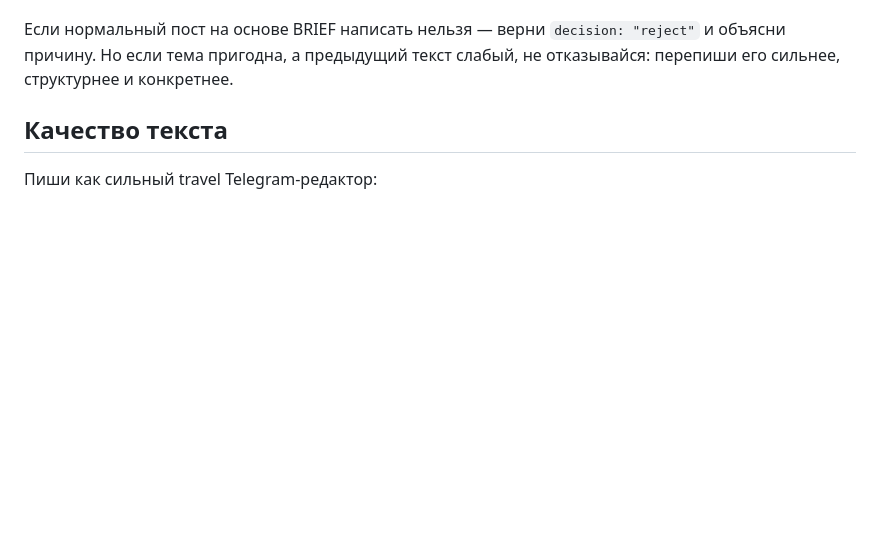
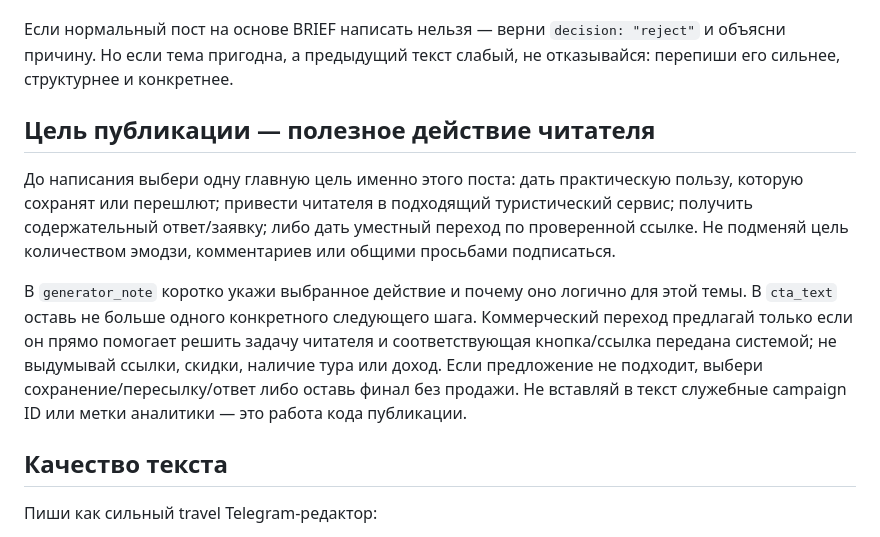
Before and after one commit to Seahunter2014/telegram-botmir-v2, a Markdown page: prompts/master_writer_ru.md, the part around the change. Rendered like a GitHub page; blank space fills up the shorter version.

Commit message:
prompt: focus posts on one useful reader action

```diff
--- a/prompts/master_writer_ru.md
+++ b/prompts/master_writer_ru.md
@@ -18,6 +18,12 @@
 5. какой следующий шаг логично предложить в финале.
 
 Если нормальный пост на основе BRIEF написать нельзя — верни `decision: "reject"` и объясни причину. Но если тема пригодна, а предыдущий текст слабый, не отказывайся: перепиши его сильнее, структурнее и конкретнее.
+
+## Цель публикации — полезное действие читателя
+
+До написания выбери одну главную цель именно этого поста: дать практическую пользу, которую сохранят или перешлют; привести читателя в подходящий туристический сервис; получить содержательный ответ/заявку; либо дать уместный переход по проверенной ссылке. Не подменяй цель количеством эмодзи, комментариев или общими просьбами подписаться.
+
+В `generator_note` коротко укажи выбранное действие и почему оно логично для этой темы. В `cta_text` оставь не больше одного конкретного следующего шага. Коммерческий переход предлагай только если он прямо помогает решить задачу читателя и соответствующая кнопка/ссылка передана системой; не выдумывай ссылки, скидки, наличие тура или доход. Если предложение не подходит, выбери сохранение/пересылку/ответ либо оставь финал без продажи. Не вставляй в текст служебные campaign ID или метки аналитики — это работа кода публикации.
 
 ## Качество текста
 
```
